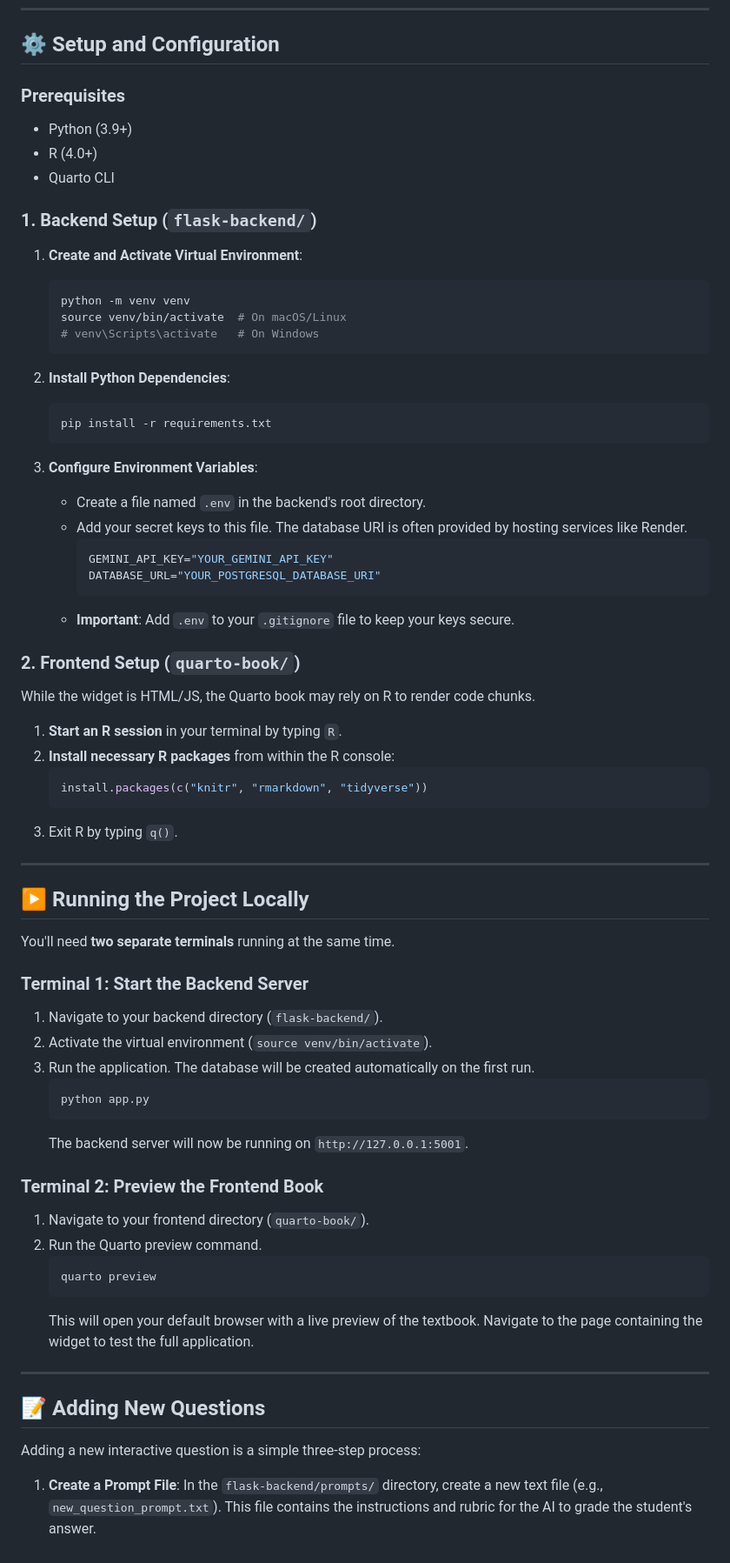
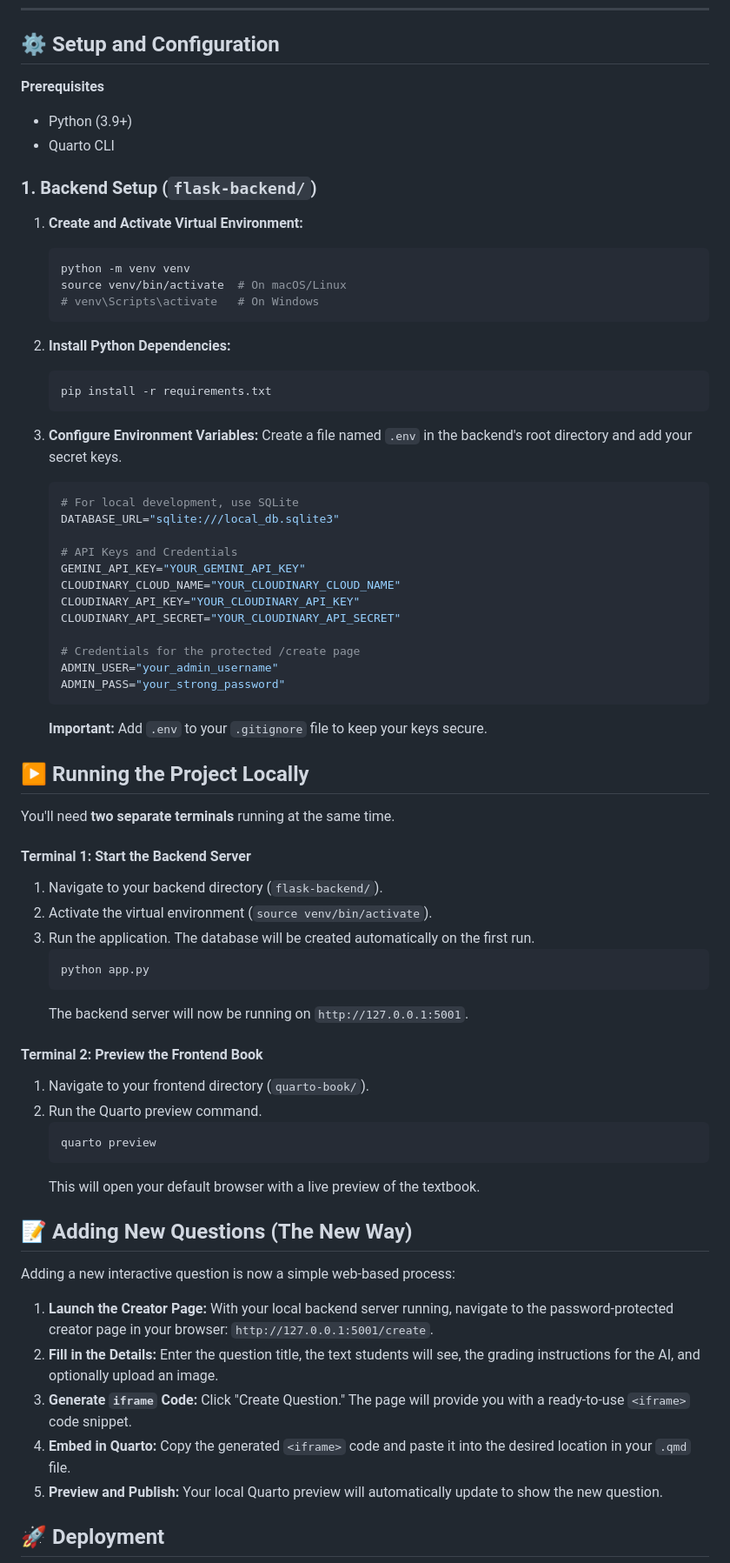
Before and after one commit to Jen77776/AI-Stats-book, a Markdown page: README.md, the part around the change printed below. Shown: that part at 87% size. Rendered like a GitHub page.

Commit message:
Enhance README with new features and updates
Added a seamless question management system to enhance the instructor dashboard and updated the technology stack with Cloudinary for image storage.

````diff
--- a/README.md
+++ b/README.md
@@ -66,52 +67,48 @@ The project is structured into two main components: a Flask backend and a Quarto
 ---
 ## ⚙️ Setup and Configuration
 
-### Prerequisites
+**Prerequisites**
+
 * Python (3.9+)
-* R (4.0+)
 * Quarto CLI
 
 ### 1. Backend Setup (`flask-backend/`)
 
-1.  **Create and Activate Virtual Environment**:
+1.  **Create and Activate Virtual Environment:**
     ```bash
     python -m venv venv
     source venv/bin/activate  # On macOS/Linux
     # venv\Scripts\activate   # On Windows
     ```
 
-2.  **Install Python Dependencies**:
+2.  **Install Python Dependencies:**
     ```bash
     pip install -r requirements.txt
     ```
 
-3.  **Configure Environment Variables**:
-    * Create a file named `.env` in the backend's root directory.
-    * Add your secret keys to this file. The database URI is often provided by hosting services like Render.
-        ```env
-        GEMINI_API_KEY="YOUR_GEMINI_API_KEY"
-        DATABASE_URL="YOUR_POSTGRESQL_DATABASE_URI"
-        ```
-    * **Important**: Add `.env` to your `.gitignore` file to keep your keys secure.
+3.  **Configure Environment Variables:**
+    Create a file named `.env` in the backend's root directory and add your secret keys.
+    ```ini
+    # For local development, use SQLite
+    DATABASE_URL="sqlite:///local_db.sqlite3"
 
-### 2. Frontend Setup (`quarto-book/`)
+    # API Keys and Credentials
+    GEMINI_API_KEY="YOUR_GEMINI_API_KEY"
+    CLOUDINARY_CLOUD_NAME="YOUR_CLOUDINARY_CLOUD_NAME"
+    CLOUDINARY_API_KEY="YOUR_CLOUDINARY_API_KEY"
+    CLOUDINARY_API_SECRET="YOUR_CLOUDINARY_API_SECRET"
 
-While the widget is HTML/JS, the Quarto book may rely on R to render code chunks.
-
-1.  **Start an R session** in your terminal by typing `R`.
-2.  **Install necessary R packages** from within the R console:
-    ```r
-    install.packages(c("knitr", "rmarkdown", "tidyverse"))
+    # Credentials for the protected /create page
+    ADMIN_USER="your_admin_username"
+    ADMIN_PASS="your_strong_password"
     ```
-3.  Exit R by typing `q()`.
-
----
+    **Important:** Add `.env` to your `.gitignore` file to keep your keys secure.
 
 ## ▶️ Running the Project Locally
 
 You'll need **two separate terminals** running at the same time.
 
-### Terminal 1: Start the Backend Server
+#### Terminal 1: Start the Backend Server
 
 1.  Navigate to your backend directory (`flask-backend/`).
 2.  Activate the virtual environment (`source venv/bin/activate`).
@@ -121,20 +118,24 @@ You'll need **two separate terminals** running at the same time.
     ```
     The backend server will now be running on `http://127.0.0.1:5001`.
 
-### Terminal 2: Preview the Frontend Book
+#### Terminal 2: Preview the Frontend Book
 
 1.  Navigate to your frontend directory (`quarto-book/`).
 2.  Run the Quarto preview command.
     ```bash
     quarto preview
     ```
-    This will open your default browser with a live preview of the textbook. Navigate to the page containing the widget to test the full application.
+    This will open your default browser with a live preview of the textbook.
 
----
+## 📝 Adding New Questions (The New Way)
 
-## 📝 Adding New Questions
+Adding a new interactive question is now a simple web-based process:
 
-Adding a new interactive question is a simple three-step process:
+1.  **Launch the Creator Page:** With your local backend server running, navigate to the password-protected creator page in your browser: `http://127.0.0.1:5001/create`.
+2.  **Fill in the Details:** Enter the question title, the text students will see, the grading instructions for the AI, and optionally upload an image.
+3.  **Generate `iframe` Code:** Click "Create Question." The page will provide you with a ready-to-use `<iframe>` code snippet.
+4.  **Embed in Quarto:** Copy the generated `<iframe>` code and paste it into the desired location in your `.qmd` file.
+5.  **Preview and Publish:** Your local Quarto preview will automatically update to show the new question.
 
-1.  **Create a Prompt File**: In the `flask-backend/prompts/` directory, create a new text file (e.g., `new_question_prompt.txt`). This file contains the instructions and rubric for the AI to grade the student's answer.
+## 🚀 Deployment
 
````
Also changed, not shown: other parts of README.md (+41 -39 lines).
